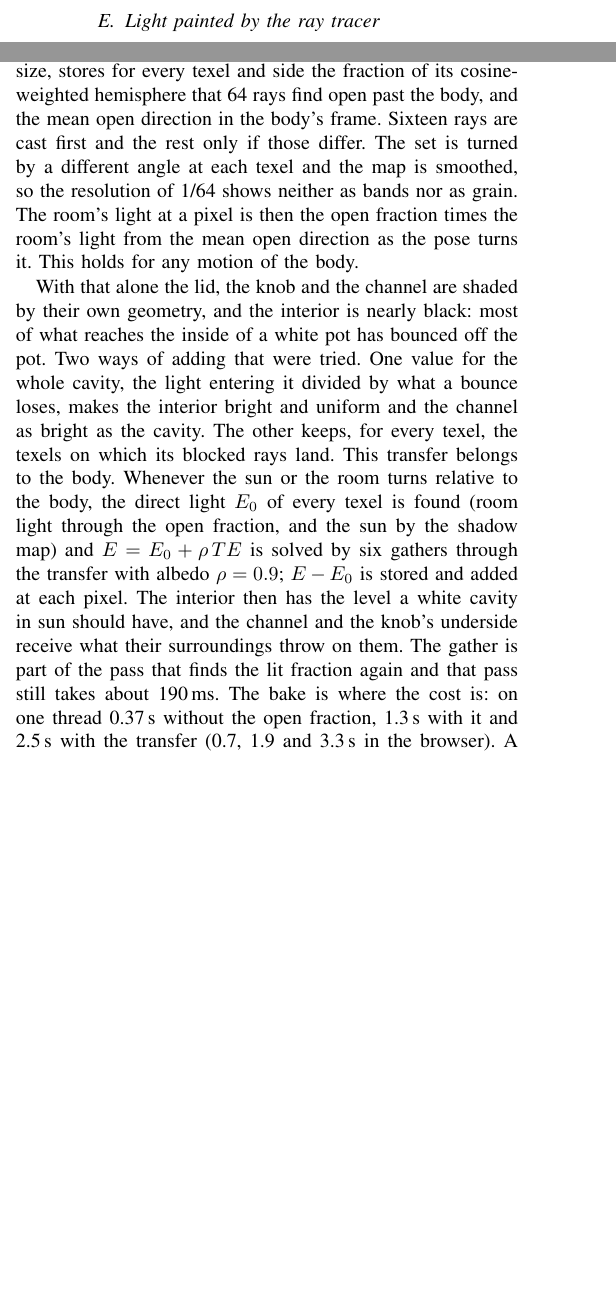
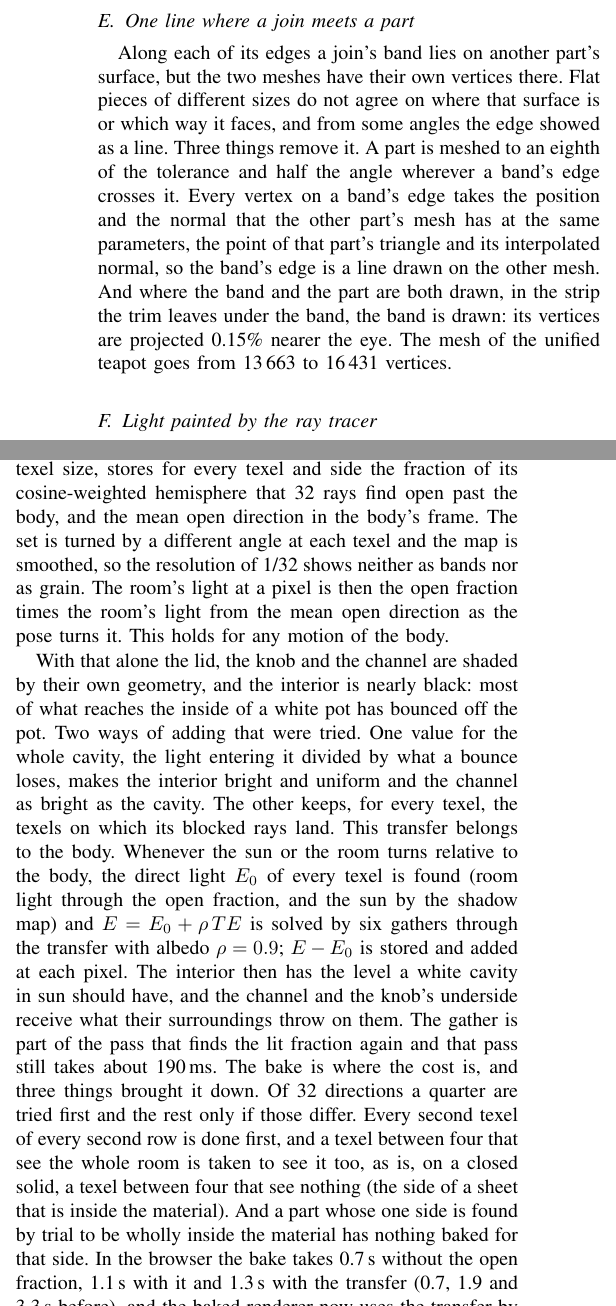
Before and after one commit to malkuth-software/conv-teapot, a LaTeX paper (paper/conv_teapot.tex): two parts of the columns of page 12 of 15 before the commit and two parts of the columns of page 12 of 16 after it, joined at a grey line, cut at the place of the change, the shorter picture padded with empty space. Compiled offline with pdfLaTeX.

Commit message:
One line where joins meet parts, faster room-light bake, hulls that enclose every version
- Baked mesh: a part is meshed finer where a join's edge crosses it; the
  band's edge vertices take the position and normal of the other part's
  mesh at the same parameters; the band is drawn where the two overlap.
- Room-light bake: 32 directions, a quarter tried first; texels between
  four that see everything (or, on a closed solid, nothing) are not
  traced; sides found to be inside the material are not baked. 1.3 s in
  the browser with gathered light, from 3.3 s; now the baked renderer's
  default.
- Collision hulls for every version from rings of surface points moved
  out so the hull's sides touch the ring; round parts from the 16 rings
  of the profile's convex outline. The floor hides the surface only where
  it is more than 0.012 below the floor.
- Paper and README updated.

Co-Authored-By: Claude Fable 5.2 <noreply@anthropic.com>

```diff
--- a/paper/conv_teapot.tex
+++ b/paper/conv_teapot.tex
@@ -1263,6 +1263,22 @@ follows once per pixel, or once per sample where a pixel's samples show
 different parts or depths. The techniques are those of the software
 rasterizer in PlaySuite's fish tank; the code is our own.
 
+\subsection{One line where a join meets a part}
+
+Along each of its edges a join's band lies on another part's surface,
+but the two meshes have their own vertices there. Flat pieces of
+different sizes do not agree on where that surface is or which way it
+faces, and from some angles the edge showed as a line. Three things
+remove it. A part is meshed to an eighth of the tolerance and half the
+angle wherever a band's edge crosses it. Every vertex on a band's edge
+takes the position and the normal that the other part's mesh has at the
+same parameters, the point of that part's triangle and its interpolated
+normal, so the band's edge is a line drawn on the other mesh. And where
+the band and the part are both drawn, in the strip the trim leaves
+under the band, the band is drawn: its vertices are projected 0.15\%
+nearer the eye. The mesh of the unified teapot goes from 13\,663 to
+16\,431 vertices.
+
 \subsection{Light painted by the ray tracer}
 
 Each part has a light map in its own chart: around the part one way,
@@ -1321,10 +1337,9 @@ way: the inside of the teapot received the whole sky, darkened by a
 constant; under the knob, in the gap around the lid and down the spout's
 channel nothing darkened at all. A second bake, optional and at four
 times the texel size, stores for every texel and side the fraction of
-its cosine-weighted hemisphere that 64 rays find open past the body, and
-the mean open direction in the body's frame. Sixteen rays are cast first
-and the rest only if those differ. The set is turned by a different
-angle at each texel and the map is smoothed, so the resolution of 1/64
+its cosine-weighted hemisphere that 32 rays find open past the body, and
+the mean open direction in the body's frame. The set is turned by a different
+angle at each texel and the map is smoothed, so the resolution of 1/32
 shows neither as bands nor as grain. The room's light at a pixel is then
 the open fraction times the room's light from the mean open direction as
 the pose turns it. This holds for any motion of the body.
@@ -1344,9 +1359,16 @@ albedo $\rho=0.9$; $E-E_0$ is stored and added at each pixel. The
 interior then has the level a white cavity in sun should have, and the
 channel and the knob's underside receive what their surroundings throw
 on them. The gather is part of the pass that finds the lit fraction
-again and that pass still takes about 190\,ms. The bake is where the
-cost is: on one thread 0.37\,s without the open fraction, 1.3\,s with
-it and 2.5\,s with the transfer (0.7, 1.9 and 3.3\,s in the browser).
+again and that pass still takes about 190\,ms. The bake is where the cost is, and three things brought it
+down. Of 32 directions a quarter are tried first and the rest only if
+those differ. Every second texel of every second row is done first, and
+a texel between four that see the whole room is taken to see it too, as
+is, on a closed solid, a texel between four that see nothing (the side
+of a sheet that is inside the material). And a part whose one side is
+found by trial to be wholly inside the material has nothing baked for
+that side. In the browser the bake takes 0.7\,s without the open
+fraction, 1.1\,s with it and 1.3\,s with the transfer (0.7, 1.9 and
+3.3\,s before), and the baked renderer now uses the transfer by default.
 A frame at rest costs 43, 46 and 48\,ms. While the body turns the
 gathered light is not refreshed; it turns with the body until the body
 rests. The option to leave the surface's pattern off whatever faces the
```
Also changed, not shown: results/seam_study.txt (+11 -11 lines), README.md, docs/conv_teapot.pdf, results/room_light.png, paper/conv_teapot.tex (20 more changed lines), 10 other files.
